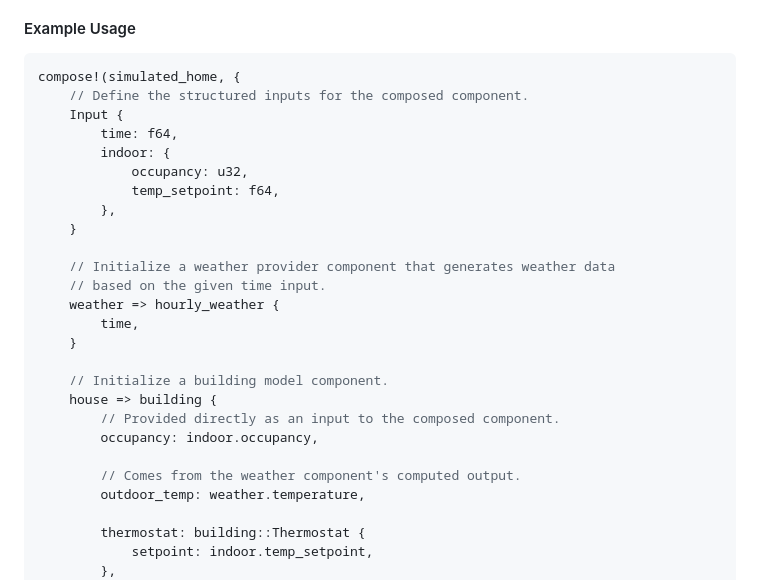
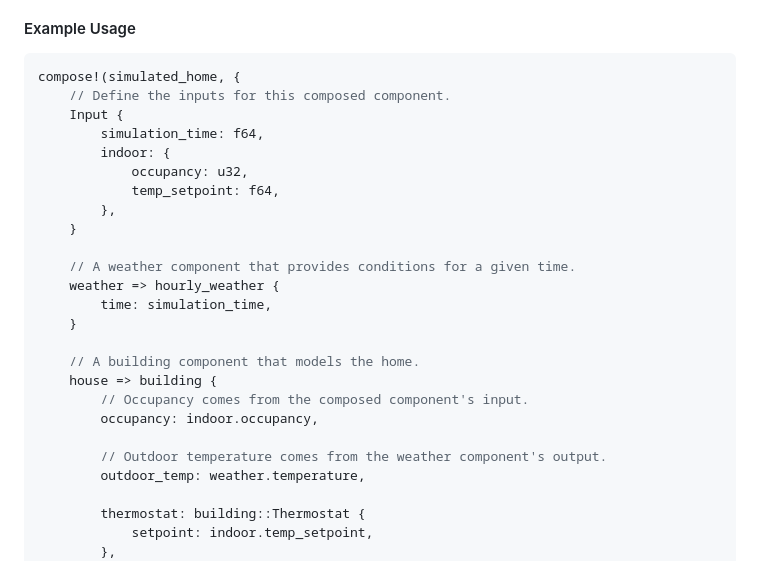
Before and after one commit to isentropic-dev/twine, a Markdown page: README.md, the part around the change. Rendered like a GitHub page.

Commit message:
More concise comments in example code

````diff
--- a/README.md
+++ b/README.md
@@ -33,27 +33,26 @@ Twine's `compose!` macro enables users to define higher-order components by decl
 
 ```rust
 compose!(simulated_home, {
-    // Define the structured inputs for the composed component.
+    // Define the inputs for this composed component.
     Input {
-        time: f64,
+        simulation_time: f64,
         indoor: {
             occupancy: u32,
             temp_setpoint: f64,
         },
     }
 
-    // Initialize a weather provider component that generates weather data
-    // based on the given time input.
+    // A weather component that provides conditions for a given time.
     weather => hourly_weather {
-        time,
+        time: simulation_time,
     }
 
-    // Initialize a building model component.
+    // A building component that models the home.
     house => building {
-        // Provided directly as an input to the composed component.
+        // Occupancy comes from the composed component's input.
         occupancy: indoor.occupancy,
 
-        // Comes from the weather component's computed output.
+        // Outdoor temperature comes from the weather component's output.
         outdoor_temp: weather.temperature,
 
         thermostat: building::Thermostat {
````
